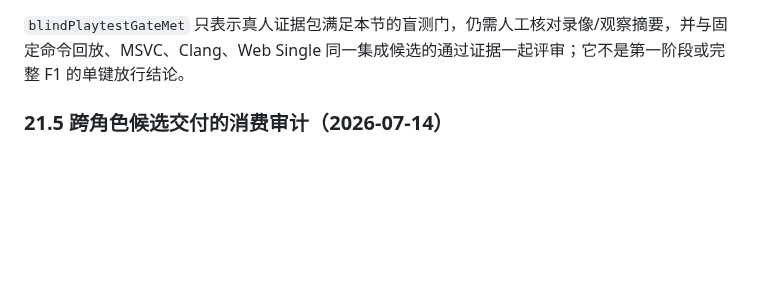
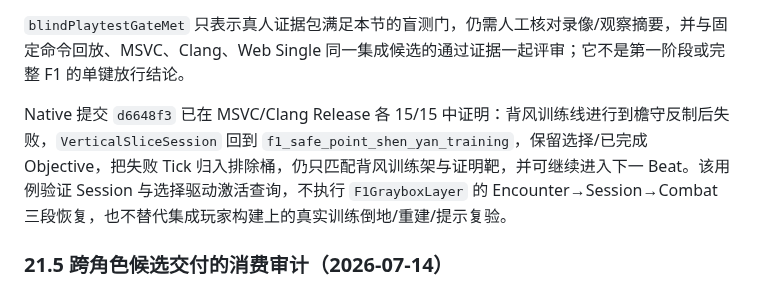
Before and after one commit to falling-feather/TianGongDu, a Markdown page: docs/06-内容生产规范.md, the part around the change. GitHub-like rendering; blank space fills up the shorter version.

Commit message:
V2.2.1 docs(f1): align training recovery evidence

```diff
--- a/docs/06-内容生产规范.md
+++ b/docs/06-内容生产规范.md
@@ -417,6 +417,8 @@ Actor 资源引用、脚点坐标和落点边界由资产/关卡 Owner 在集成
 
 `blindPlaytestGateMet` 只表示真人证据包满足本节的盲测门，仍需人工核对录像/观察摘要，并与固定命令回放、MSVC、Clang、Web Single 同一集成候选的通过证据一起评审；它不是第一阶段或完整 F1 的单键放行结论。
 
+Native 提交 `d6648f3` 已在 MSVC/Clang Release 各 15/15 中证明：背风训练线进行到檐守反制后失败，`VerticalSliceSession` 回到 `f1_safe_point_shen_yan_training`，保留选择/已完成 Objective，把失败 Tick 归入排除桶，仍只匹配背风训练架与证明靶，并可继续进入下一 Beat。该用例验证 Session 与选择驱动激活查询，不执行 `F1GrayboxLayer` 的 Encounter→Session→Combat 三段恢复，也不替代集成玩家构建上的真实训练倒地/重建/提示复验。
+
 ### 21.5 跨角色候选交付的消费审计（2026-07-14）
 
 本审计只确认接口兼容性，不代表已把其他角色分支合并到 `guanqia`，也不把隔离原型或评审图当作正式运行时集成。内容权威仍是本分支的 schema 1.4.0 JSON/生成合同。
```
Also changed, not shown: docs/04-游戏设计总纲.md (+1 -1 lines), docs/07-1.0地区与内容蓝图.md (+1 -1 lines).
